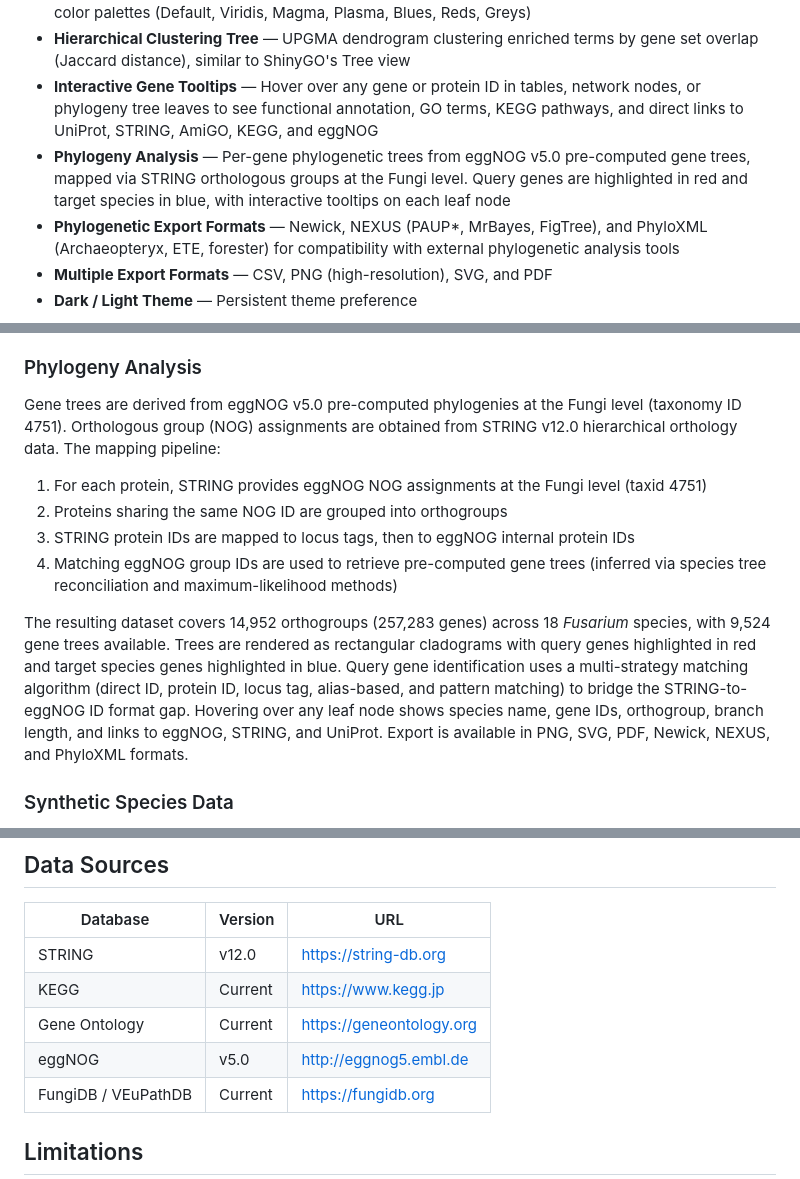
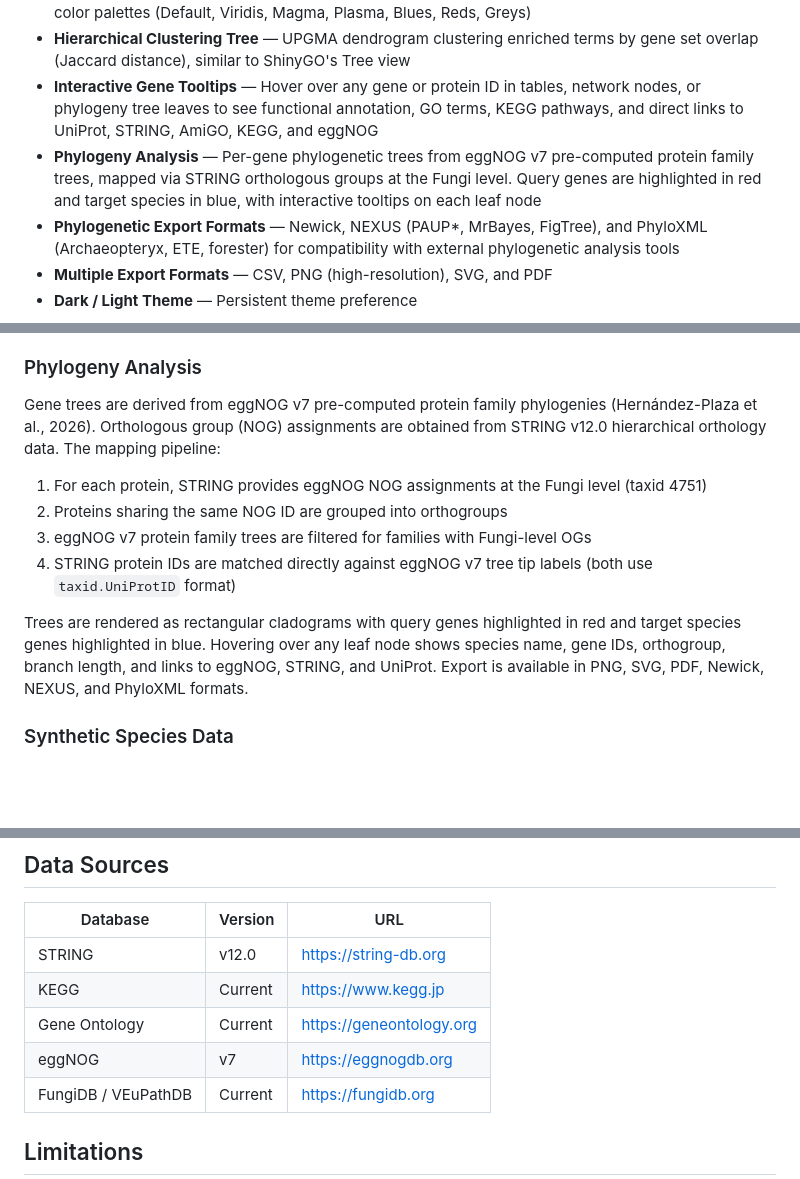
Before and after one commit to tunabirgun/geneRelate, a Markdown page: README.md, 3 parts joined by grey strips. Rendered like a GitHub page; blank space fills up the shorter version.

Commit message:
Update README to reflect eggNOG v7 upgrade

```diff
--- a/README.md
+++ b/README.md
@@ -19,7 +19,7 @@ geneRelate enables researchers to map orthologs, explore protein-protein interac
 - **Publication-Quality Plots** — Bar charts, dot plots, and hierarchical clustering dendrograms with 7 color palettes (Default, Viridis, Magma, Plasma, Blues, Reds, Greys)
 - **Hierarchical Clustering Tree** — UPGMA dendrogram clustering enriched terms by gene set overlap (Jaccard distance), similar to ShinyGO's Tree view
 - **Interactive Gene Tooltips** — Hover over any gene or protein ID in tables, network nodes, or phylogeny tree leaves to see functional annotation, GO terms, KEGG pathways, and direct links to UniProt, STRING, AmiGO, KEGG, and eggNOG
-- **Phylogeny Analysis** — Per-gene phylogenetic trees from eggNOG v5.0 pre-computed gene trees, mapped via STRING orthologous groups at the Fungi level. Query genes are highlighted in red and target species in blue, with interactive tooltips on each leaf node
+- **Phylogeny Analysis** — Per-gene phylogenetic trees from eggNOG v7 pre-computed protein family trees, mapped via STRING orthologous groups at the Fungi level. Query genes are highlighted in red and target species in blue, with interactive tooltips on each leaf node
 - **Phylogenetic Export Formats** — Newick, NEXUS (PAUP\*, MrBayes, FigTree), and PhyloXML (Archaeopteryx, ETE, forester) for compatibility with external phylogenetic analysis tools
 - **Multiple Export Formats** — CSV, PNG (high-resolution), SVG, and PDF
 - **Dark / Light Theme** — Persistent theme preference
@@ -75,14 +75,14 @@ Enriched terms can be visualized as a hierarchical clustering dendrogram (Tree v
 
 ### Phylogeny Analysis
 
-Gene trees are derived from eggNOG v5.0 pre-computed phylogenies at the Fungi level (taxonomy ID 4751). Orthologous group (NOG) assignments are obtained from STRING v12.0 hierarchical orthology data. The mapping pipeline:
+Gene trees are derived from eggNOG v7 pre-computed protein family phylogenies (Hernández-Plaza et al., 2026). Orthologous group (NOG) assignments are obtained from STRING v12.0 hierarchical orthology data. The mapping pipeline:
 
 1. For each protein, STRING provides eggNOG NOG assignments at the Fungi level (taxid 4751)
 2. Proteins sharing the same NOG ID are grouped into orthogroups
-3. STRING protein IDs are mapped to locus tags, then to eggNOG internal protein IDs
-4. Matching eggNOG group IDs are used to retrieve pre-computed gene trees (inferred via species tree reconciliation and maximum-likelihood methods)
+3. eggNOG v7 protein family trees are filtered for families with Fungi-level OGs
+4. STRING protein IDs are matched directly against eggNOG v7 tree tip labels (both use `taxid.UniProtID` format)
 
-The resulting dataset covers 14,952 orthogroups (257,283 genes) across 18 *Fusarium* species, with 9,524 gene trees available. Trees are rendered as rectangular cladograms with query genes highlighted in red and target species genes highlighted in blue. Query gene identification uses a multi-strategy matching algorithm (direct ID, protein ID, locus tag, alias-based, and pattern matching) to bridge the STRING-to-eggNOG ID format gap. Hovering over any leaf node shows species name, gene IDs, orthogroup, branch length, and links to eggNOG, STRING, and UniProt. Export is available in PNG, SVG, PDF, Newick, NEXUS, and PhyloXML formats.
+Trees are rendered as rectangular cladograms with query genes highlighted in red and target species genes highlighted in blue. Hovering over any leaf node shows species name, gene IDs, orthogroup, branch length, and links to eggNOG, STRING, and UniProt. Export is available in PNG, SVG, PDF, Newick, NEXUS, and PhyloXML formats.
 
 ### Synthetic Species Data
 
@@ -95,7 +95,7 @@ The resulting dataset covers 14,952 orthogroups (257,283 genes) across 18 *Fusar
 | STRING | v12.0 | https://string-db.org |
 | KEGG | Current | https://www.kegg.jp |
 | Gene Ontology | Current | https://geneontology.org |
-| eggNOG | v5.0 | http://eggnog5.embl.de |
+| eggNOG | v7 | https://eggnogdb.org |
 | FungiDB / VEuPathDB | Current | https://fungidb.org |
 
 ## Limitations
```
Also changed, not shown: other parts of README.md (+1 -1 lines).
